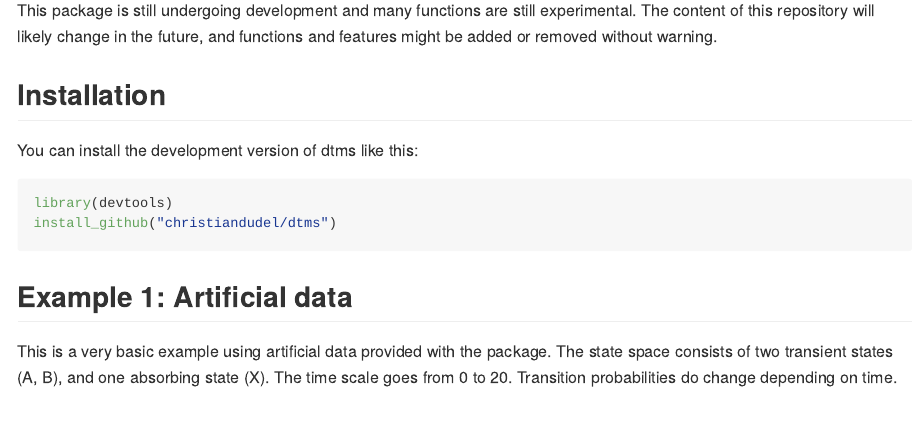
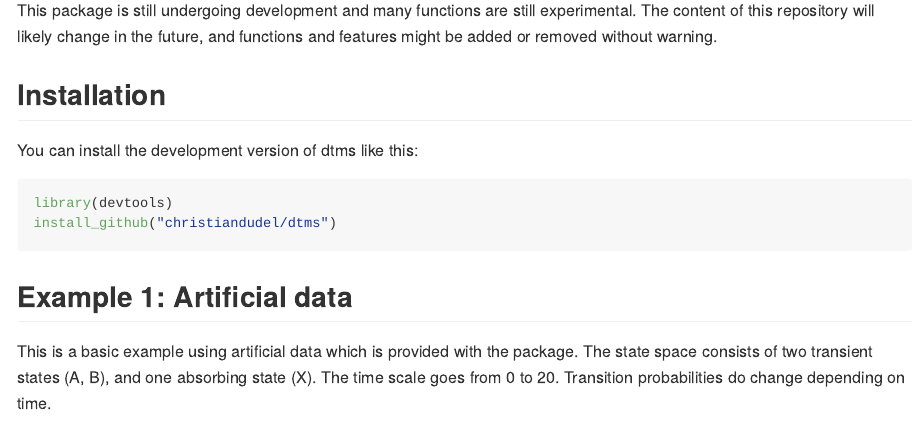
Before and after one commit to christiandudel/dtms, an R Markdown document (README.Rmd): the page in a window 1100 px wide, from 570 px down. The pictures show the output file README.md that the author committed with the source, drawn offline in the style of GitHub.

Commit message:
Improved documentation, no more errors/warnings/notes

````diff
--- a/README.Rmd
+++ b/README.Rmd
@@ -50,9 +50,10 @@ install_github("christiandudel/dtms")
 
 ## Example 1: Artificial data
 
-This is a very basic example using artificial data provided with the package. The state space consists
-of two transient states (A, B), and one absorbing state (X). The time scale goes from 0 to 20.
-Transition probabilities do change depending on time.
+This is a basic example using artificial data which is provided with the
+package. The state space consists of two transient states (A, B), and one
+absorbing state (X). The time scale goes from 0 to 20. Transition probabilities
+do change depending on time.
 
 ```{r example1}
 ## Load package
````
Also changed, not shown: R/dtms_last.R (+29 -1 lines), R/dtms_matrix.R (+2 -4 lines), README.md, 1 other file.
